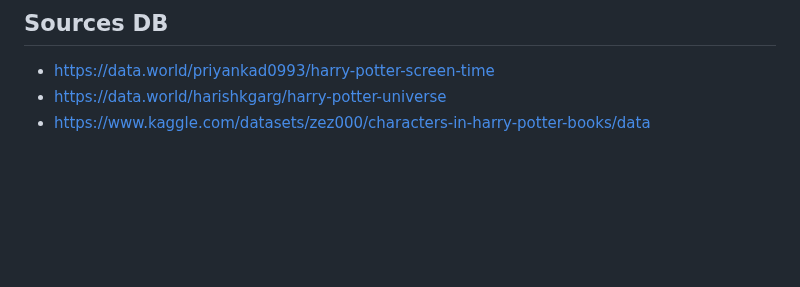
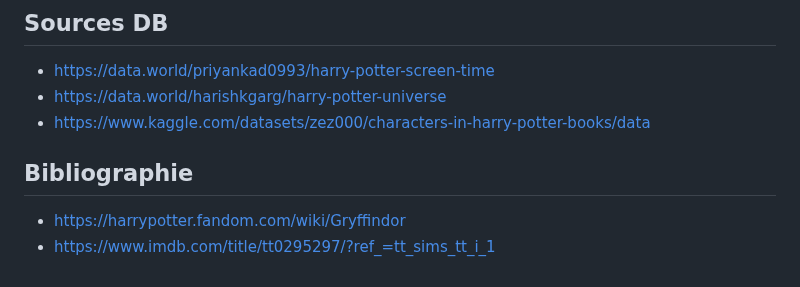
Before and after one commit to laurenceKohli/harry-potter, a Markdown page: README.md, the part around one of its changes. Rendered like a GitHub page; blank space fills up the shorter version.

```diff
--- a/README.md
+++ b/README.md
@@ -84,3 +84,7 @@ D'autres projets de visualisation de données sur Harry Potter existent sur le w
 - https://data.world/priyankad0993/harry-potter-screen-time
 - https://data.world/harishkgarg/harry-potter-universe
 - https://www.kaggle.com/datasets/zez000/characters-in-harry-potter-books/data
+
+## Bibliographie
+- https://harrypotter.fandom.com/wiki/Gryffindor
+- https://www.imdb.com/title/tt0295297/?ref_=tt_sims_tt_i_1
```
Also changed, not shown: other parts of README.md (+1 -1 lines).
